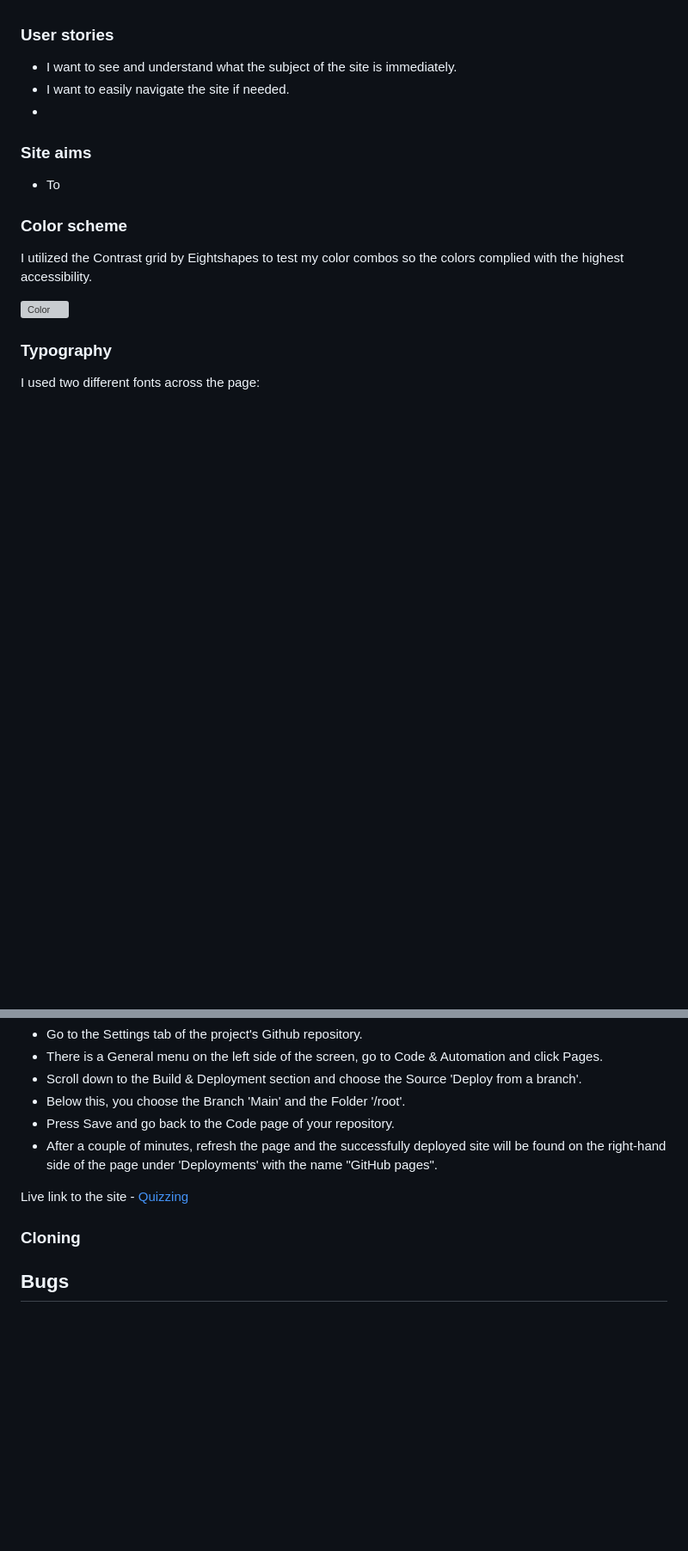
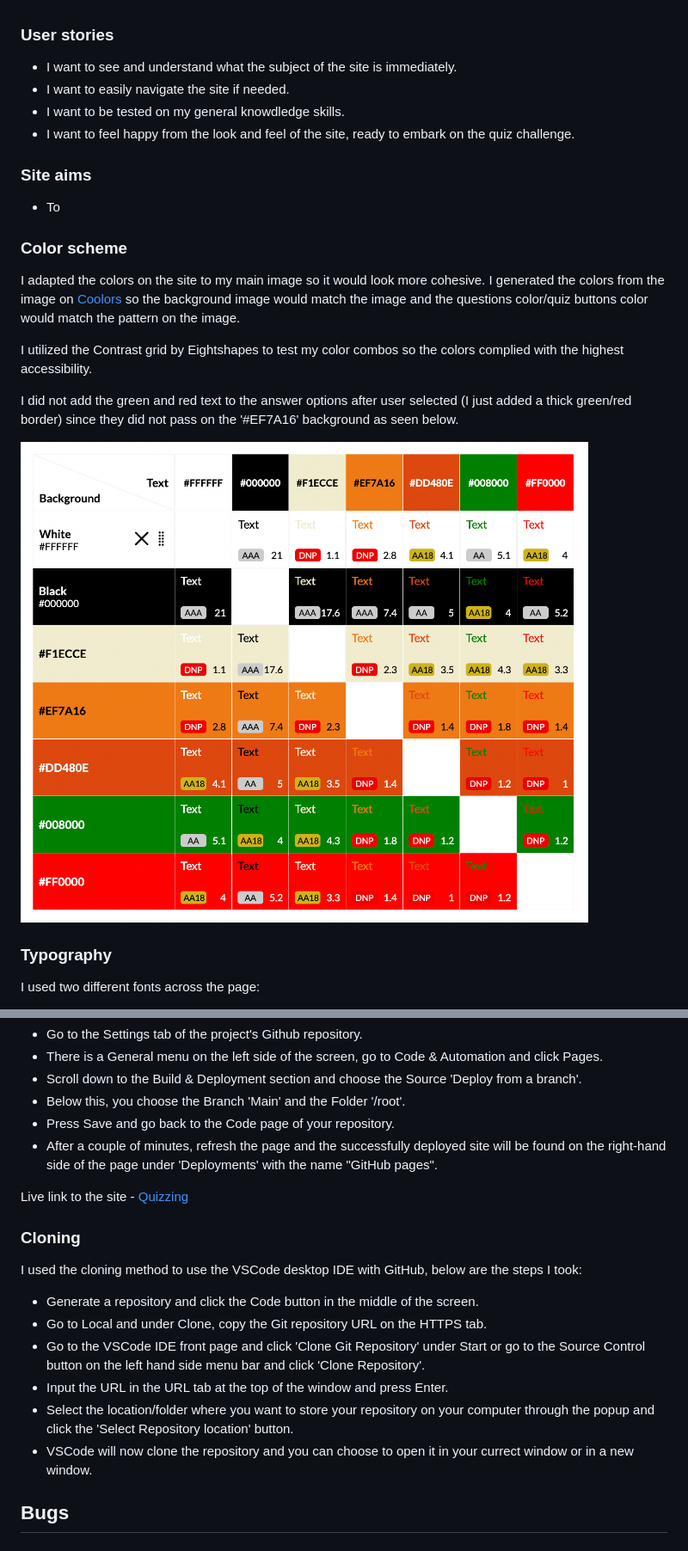
Before and after one commit to Mayamariaruth/quizzing, a Markdown page: README.md, 2 parts joined by grey strips. Shown: that part at 86% size. GitHub-like rendering; pictures changed too: docs/screenshots/contrastgrid.png (added); blank space fills up the shorter version; grey boxes are pictures that could not be loaded.

```diff
--- a/README.md
+++ b/README.md
@@ -50,18 +51,21 @@ Link to the live site here - [Quizzing]()
 ### User stories
 * I want to see and understand what the subject of the site is immediately.
 * I want to easily navigate the site if needed.
-*
+* I want to be tested on my general knowdledge skills.
+* I want to feel happy from the look and feel of the site, ready to embark on the quiz challenge.
 
 ### Site aims
 * To
 
 ### Color scheme
-
-
+I adapted the colors on the site to my main image so it would look more cohesive.
+I generated the colors from the image on [Coolors](https://coolors.co/) so the background image would match the image and the questions color/quiz buttons color would match the pattern on the image.
 
 I utilized the Contrast grid by Eightshapes to test my color combos so the colors complied with the highest accessibility.
 
-![Color](docs/screenshots/)
+I did not add the green and red text to the answer options after user selected (I just added a thick green/red border) since they did not pass on the '#EF7A16' background as seen below.
+
+![Color](docs/screenshots/contrastgrid.png)
 
 ### Typography
 I used two different fonts across the page:
@@ -181,7 +190,13 @@ Live link to the site - [Quizzing]()
 
 ### Cloning
 
-
+I used the cloning method to use the VSCode desktop IDE with GitHub, below are the steps I took:
+- Generate a repository and click the Code button in the middle of the screen.
+- Go to Local and under Clone, copy the Git repository URL on the HTTPS tab.
+- Go to the VSCode IDE front page and click 'Clone Git Repository' under Start or go to the Source Control button on the left hand side menu bar and click 'Clone Repository'.
+- Input the URL in the URL tab at the top of the window and press Enter.
+- Select the location/folder where you want to store your repository on your computer through the popup and click the 'Select Repository location' button.
+- VSCode will now clone the repository and you can choose to open it in your currect window or in a new window.
 
 ## Bugs
 
```
Also changed, not shown: other parts of README.md (+31 -24 lines), docs/screenshots/endpopup.png (added), docs/screenshots/footer.png (added), docs/screenshots/header.png (added), 3 other files.
